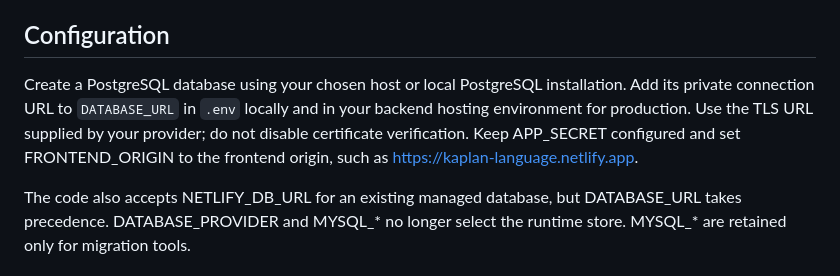
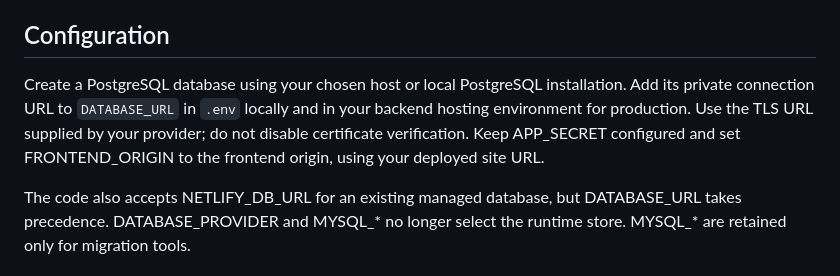
Before and after one commit to Aalyan-butt/kaplan-language, a Markdown page: HOSTED_DATABASE.md, the part around the change. Drawn GitHub-style.

Commit message:
Remove public URL flagged by secret scanner

```diff
--- a/HOSTED_DATABASE.md
+++ b/HOSTED_DATABASE.md
@@ -4,7 +4,7 @@ PostgreSQL is the application database both locally and on Netlify. The app uses
 
 ## Configuration
 
-Create a PostgreSQL database using your chosen host or local PostgreSQL installation. Add its private connection URL to `DATABASE_URL` in `.env` locally and in your backend hosting environment for production. Use the TLS URL supplied by your provider; do not disable certificate verification. Keep APP_SECRET configured and set FRONTEND_ORIGIN to the frontend origin, such as https://kaplan-language.netlify.app.
+Create a PostgreSQL database using your chosen host or local PostgreSQL installation. Add its private connection URL to `DATABASE_URL` in `.env` locally and in your backend hosting environment for production. Use the TLS URL supplied by your provider; do not disable certificate verification. Keep APP_SECRET configured and set FRONTEND_ORIGIN to the frontend origin, using your deployed site URL.
 
 The code also accepts NETLIFY_DB_URL for an existing managed database, but DATABASE_URL takes precedence. DATABASE_PROVIDER and MYSQL_* no longer select the runtime store. MYSQL_* are retained only for migration tools.
 
```
